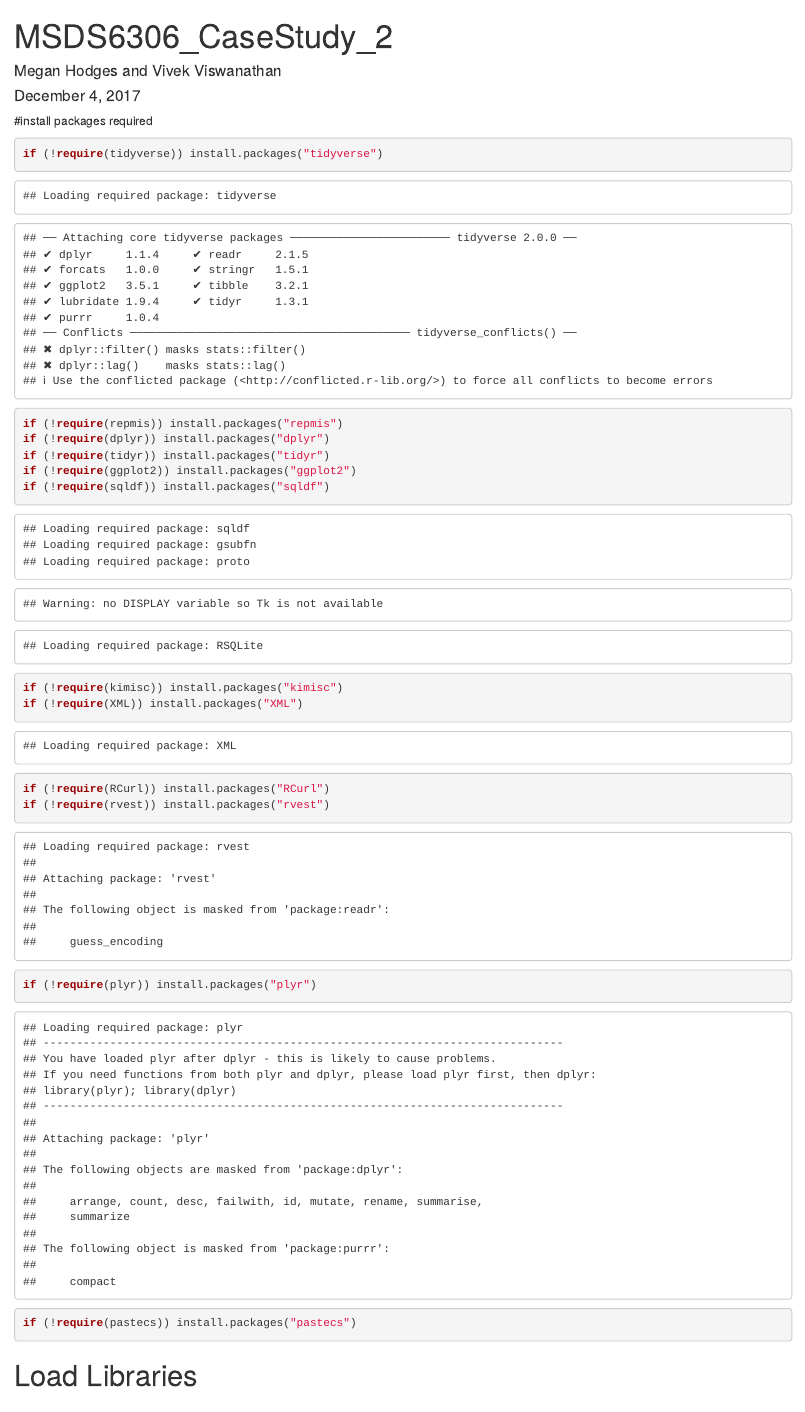
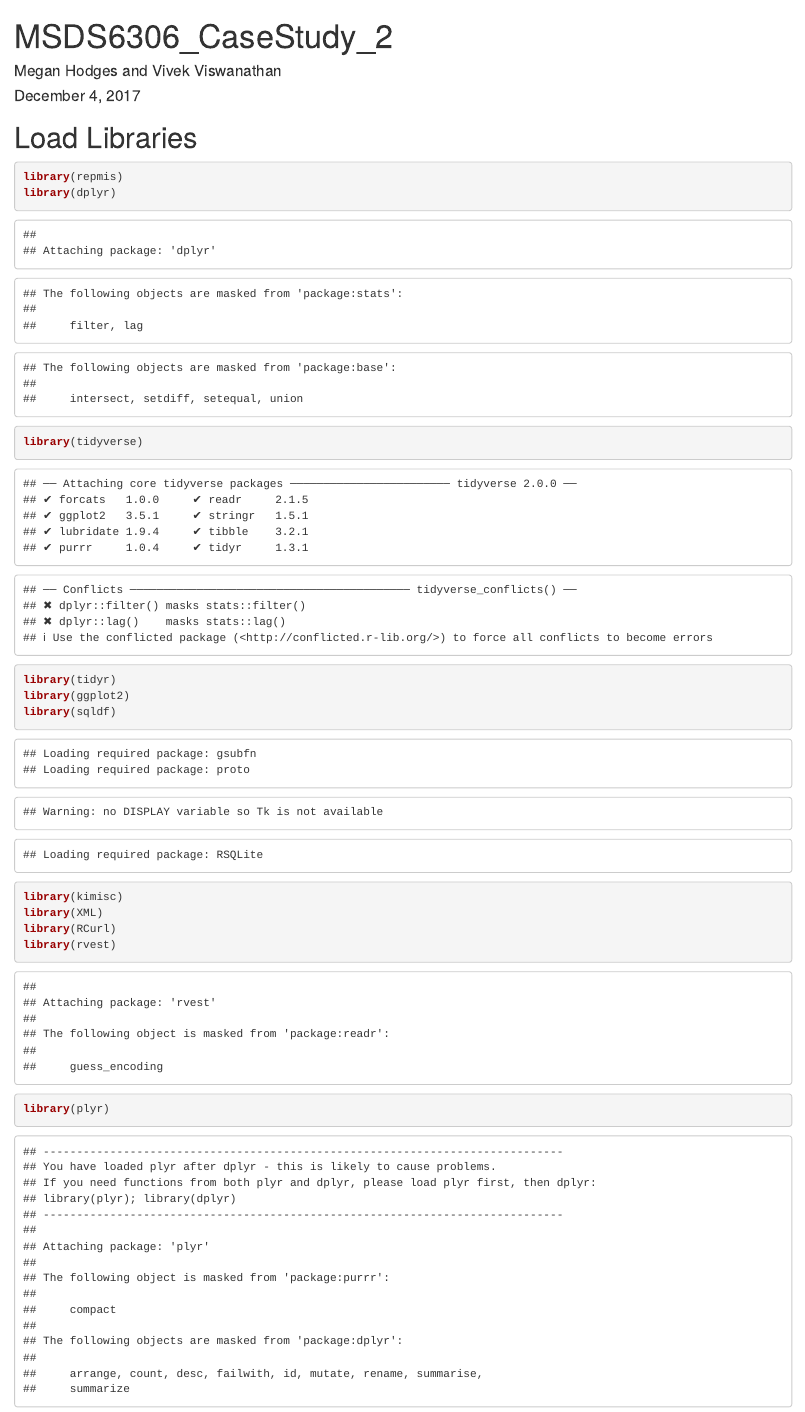
Before and after one commit to vviswanathan/MSDS6306_CaseStudy_2, an R Markdown document (Presentation/MSDS6306_CaseStudy_2.Rmd): the page in a window 1100 px wide, from its top. Rendered offline with R 4.5, knitr and Pandoc, with nearby package versions; some code elsewhere in the file could not run offline.

Commit message:
Moved Install Packages step to a new code file.

````diff
--- a/Presentation/MSDS6306_CaseStudy_2.Rmd
+++ b/Presentation/MSDS6306_CaseStudy_2.Rmd
@@ -7,22 +7,6 @@ output: html_document
 
 ```{r setup, include=FALSE}
 knitr::opts_chunk$set(echo = TRUE)
-```
-
-#install packages required
-```{r}
-if (!require(tidyverse)) install.packages("tidyverse")
-if (!require(repmis)) install.packages("repmis")
-if (!require(dplyr)) install.packages("dplyr")
-if (!require(tidyr)) install.packages("tidyr")
-if (!require(ggplot2)) install.packages("ggplot2")
-if (!require(sqldf)) install.packages("sqldf")
-if (!require(kimisc)) install.packages("kimisc")
-if (!require(XML)) install.packages("XML")
-if (!require(RCurl)) install.packages("RCurl")
-if (!require(rvest)) install.packages("rvest")
-if (!require(plyr)) install.packages("plyr")
-if (!require(pastecs)) install.packages("pastecs")
 ```
 
 # Load Libraries
````
Also changed, not shown: Code/MSDS6306_CaseStudy_2.R (+0 -14 lines), Code/MSDS6306_CaseStudy_2_Install_Packages.R (added, +14 -0 lines), Presentation/MSDS6306_CaseStudy_2.html.
